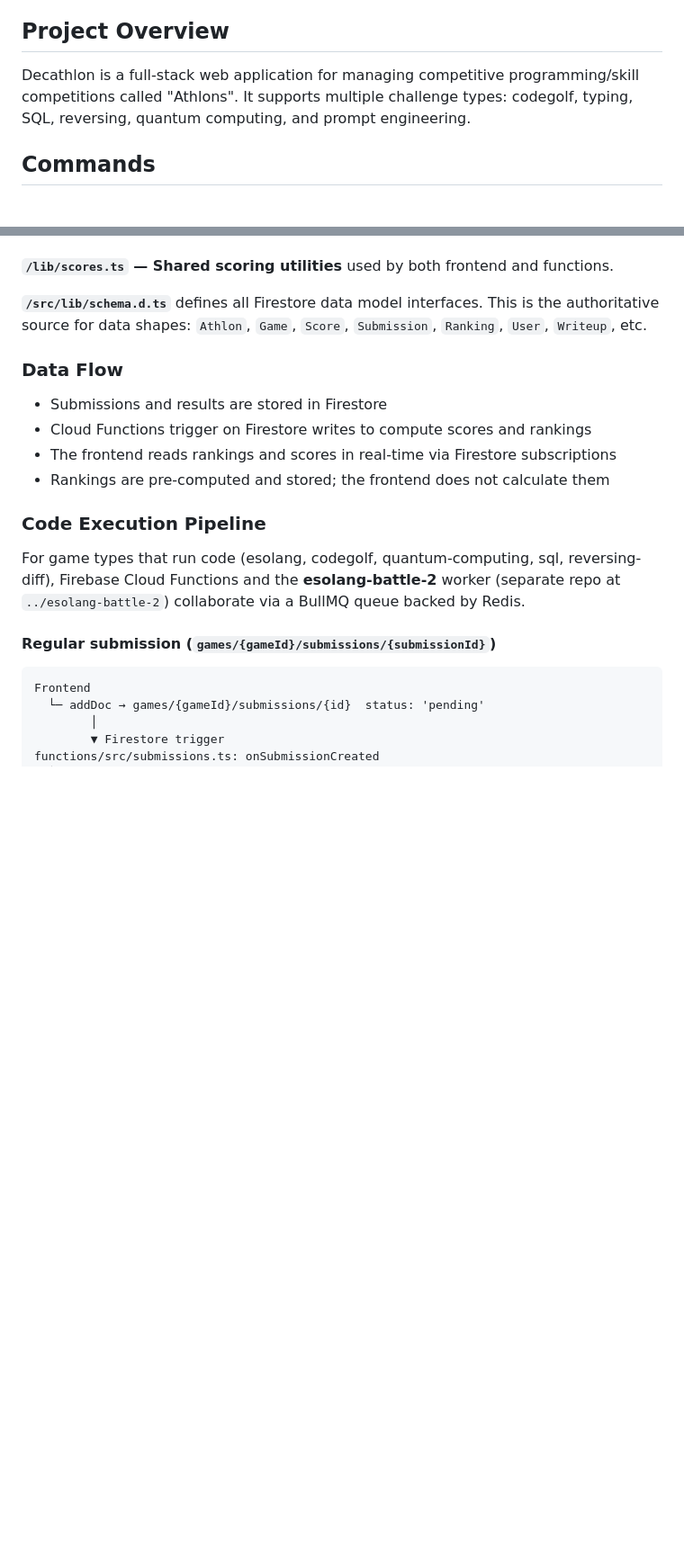
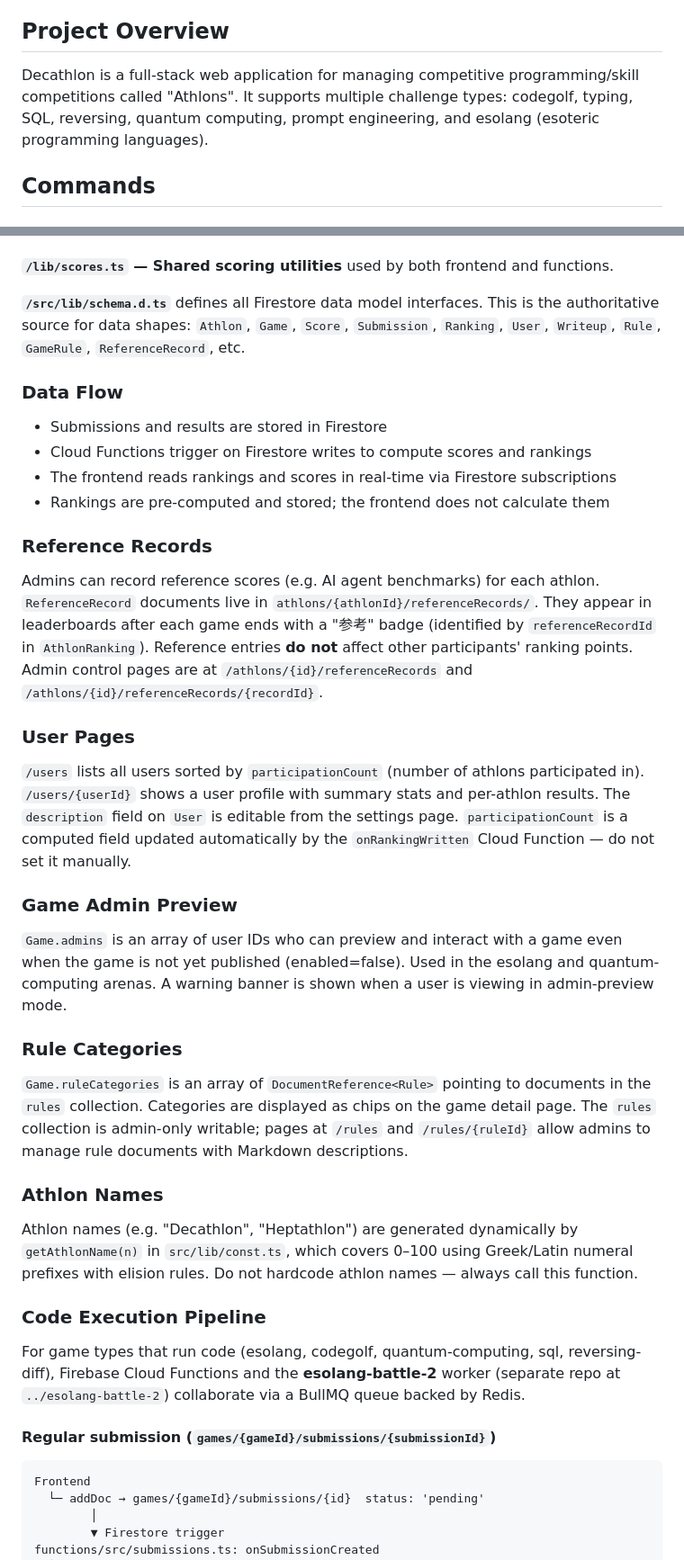
Before and after one commit to hakatashi/decathlon, a Markdown page: AGENTS.md, 2 parts joined by grey strips. Shown at 90% size. GitHub-like rendering; blank space fills up the shorter version.

Commit message:
docs: update AGENTS.md with features added since April 29
Document the following features that were merged after the last AGENTS.md update:
- Add esolang to challenge types in Project Overview
- Add Rule, GameRule, ReferenceRecord to schema types list
- Reference Records: ReferenceRecord subcollection, leaderboard badge, admin pages
- User Pages: /users and /users/{userId} routes, participationCount computed field
- Game Admin Preview: Game.admins field for previewing unpublished games
- Rule Categories: Game.ruleCategories field and /rules pages
- Athlon Names: getAthlonName(n) function in src/lib/const.ts
- KaTeX rendering: pattern for score formula display in game rule pages

Co-Authored-By: Claude Sonnet 4.6 <noreply@anthropic.com>

```diff
--- a/AGENTS.md
+++ b/AGENTS.md
@@ -4,7 +4,7 @@ This file provides guidance to Claude Code (claude.ai/code) when working with co
 
 ## Project Overview
 
-Decathlon is a full-stack web application for managing competitive programming/skill competitions called "Athlons". It supports multiple challenge types: codegolf, typing, SQL, reversing, quantum computing, and prompt engineering.
+Decathlon is a full-stack web application for managing competitive programming/skill competitions called "Athlons". It supports multiple challenge types: codegolf, typing, SQL, reversing, quantum computing, prompt engineering, and esolang (esoteric programming languages).
 
 ## Commands
 
@@ -50,13 +50,28 @@ This is a monorepo with two deployable units:
 
 **`/lib/scores.ts` — Shared scoring utilities** used by both frontend and functions.
 
-**`/src/lib/schema.d.ts`** defines all Firestore data model interfaces. This is the authoritative source for data shapes: `Athlon`, `Game`, `Score`, `Submission`, `Ranking`, `User`, `Writeup`, etc.
+**`/src/lib/schema.d.ts`** defines all Firestore data model interfaces. This is the authoritative source for data shapes: `Athlon`, `Game`, `Score`, `Submission`, `Ranking`, `User`, `Writeup`, `Rule`, `GameRule`, `ReferenceRecord`, etc.
 
 ### Data Flow
 - Submissions and results are stored in Firestore
 - Cloud Functions trigger on Firestore writes to compute scores and rankings
 - The frontend reads rankings and scores in real-time via Firestore subscriptions
 - Rankings are pre-computed and stored; the frontend does not calculate them
+
+### Reference Records
+Admins can record reference scores (e.g. AI agent benchmarks) for each athlon. `ReferenceRecord` documents live in `athlons/{athlonId}/referenceRecords/`. They appear in leaderboards after each game ends with a "参考" badge (identified by `referenceRecordId` in `AthlonRanking`). Reference entries **do not** affect other participants' ranking points. Admin control pages are at `/athlons/{id}/referenceRecords` and `/athlons/{id}/referenceRecords/{recordId}`.
+
+### User Pages
+`/users` lists all users sorted by `participationCount` (number of athlons participated in). `/users/{userId}` shows a user profile with summary stats and per-athlon results. The `description` field on `User` is editable from the settings page. `participationCount` is a computed field updated automatically by the `onRankingWritten` Cloud Function — do not set it manually.
+
+### Game Admin Preview
+`Game.admins` is an array of user IDs who can preview and interact with a game even when the game is not yet published (enabled=false). Used in the esolang and quantum-computing arenas. A warning banner is shown when a user is viewing in admin-preview mode.
+
+### Rule Categories
+`Game.ruleCategories` is an array of `DocumentReference<Rule>` pointing to documents in the `rules` collection. Categories are displayed as chips on the game detail page. The `rules` collection is admin-only writable; pages at `/rules` and `/rules/{ruleId}` allow admins to manage rule documents with Markdown descriptions.
+
+### Athlon Names
+Athlon names (e.g. "Decathlon", "Heptathlon") are generated dynamically by `getAthlonName(n)` in `src/lib/const.ts`, which covers 0–100 using Greek/Latin numeral prefixes with elision rules. Do not hardcode athlon names — always call this function.
 
 ### Code Execution Pipeline
 
```
Also changed, not shown: other parts of AGENTS.md (+3 -0 lines).
